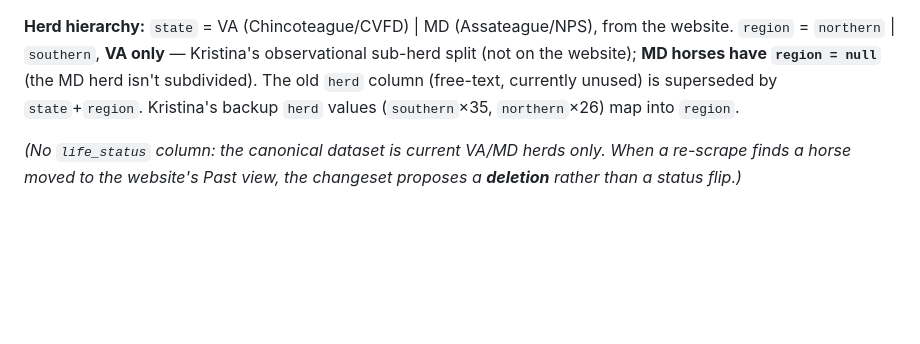
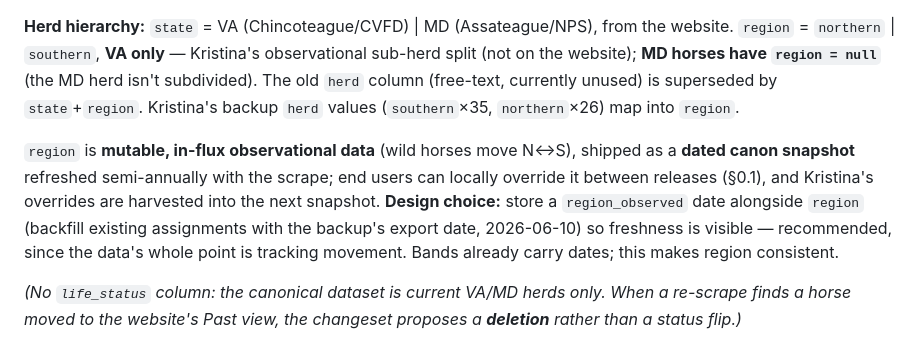
Before and after one commit to omegamanndrone/chincoteague-ponies, a Markdown page: IMPLEMENTATION_PLAN.md, the part around the change. Rendered like a GitHub page; blank space fills up the shorter version.

Commit message:
Treat region as a dated, semi-annually refreshed canon snapshot
Region (N/S) is mutable observational data; ships as a dated canon
baseline refreshed with each scrape, locally overridable between
releases. Recommend a region_observed date for freshness, backfilled
to the backup export date.

Co-Authored-By: Claude Opus 4.8 <noreply@anthropic.com>

```diff
--- a/IMPLEMENTATION_PLAN.md
+++ b/IMPLEMENTATION_PLAN.md
@@ -93,6 +93,8 @@ Existing columns stay. `id` is repurposed to hold pedigree_id. New columns (all
 
 **Herd hierarchy:** `state` = VA (Chincoteague/CVFD) | MD (Assateague/NPS), from the website. `region` = `northern` | `southern`, **VA only** — Kristina's observational sub-herd split (not on the website); **MD horses have `region = null`** (the MD herd isn't subdivided). The old `herd` column (free-text, currently unused) is superseded by `state`+`region`. Kristina's backup `herd` values (`southern`×35, `northern`×26) map into `region`.
 
+`region` is **mutable, in-flux observational data** (wild horses move N↔S), shipped as a **dated canon snapshot** refreshed semi-annually with the scrape; end users can locally override it between releases (§0.1), and Kristina's overrides are harvested into the next snapshot. **Design choice:** store a `region_observed` date alongside `region` (backfill existing assignments with the backup's export date, 2026-06-10) so freshness is visible — recommended, since the data's whole point is tracking movement. Bands already carry dates; this makes region consistent.
+
 _(No `life_status` column: the canonical dataset is current VA/MD herds only. When a re-scrape finds a horse moved to the website's Past view, the changeset proposes a **deletion** rather than a status flip.)_
 
 `horse_photos` gains a **`credit`** column (e.g. `K. Kent`) and its `source` token for our new photos changes from `user` → `field` (book photos stay `book`). App photo-priority + the model/`fromMap` update accordingly.
```
